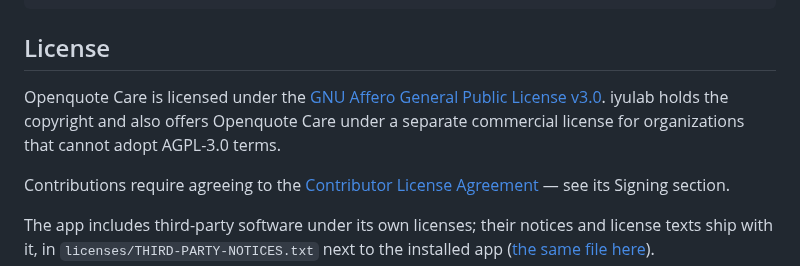
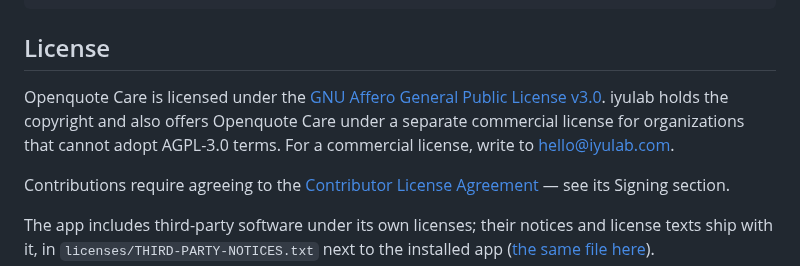
Before and after one commit to iyulab/openquote-care, a Markdown page: README.md, the part around the change. GitHub-like rendering.

Commit message:
docs: where to ask for a commercial license

```diff
--- a/README.md
+++ b/README.md
@@ -63,7 +63,7 @@ npm run tauri dev       # the app, with OPENQUOTE_SIDECAR_EXE set to the sidecar
 
 ## License
 
-Openquote Care is licensed under the [GNU Affero General Public License v3.0](LICENSE). iyulab holds the copyright and also offers Openquote Care under a separate commercial license for organizations that cannot adopt AGPL-3.0 terms.
+Openquote Care is licensed under the [GNU Affero General Public License v3.0](LICENSE). iyulab holds the copyright and also offers Openquote Care under a separate commercial license for organizations that cannot adopt AGPL-3.0 terms. For a commercial license, write to [hello@iyulab.com](mailto:hello@iyulab.com).
 
 Contributions require agreeing to the [Contributor License Agreement](CLA.md) — see its Signing section.
 
```
